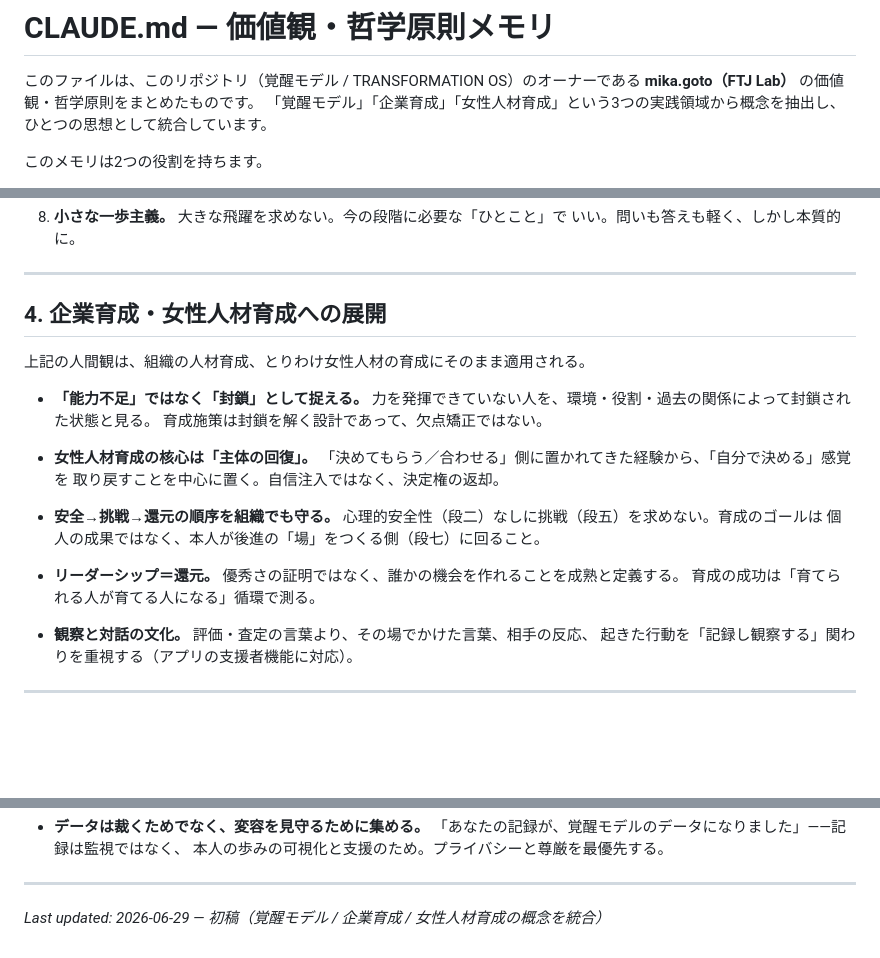
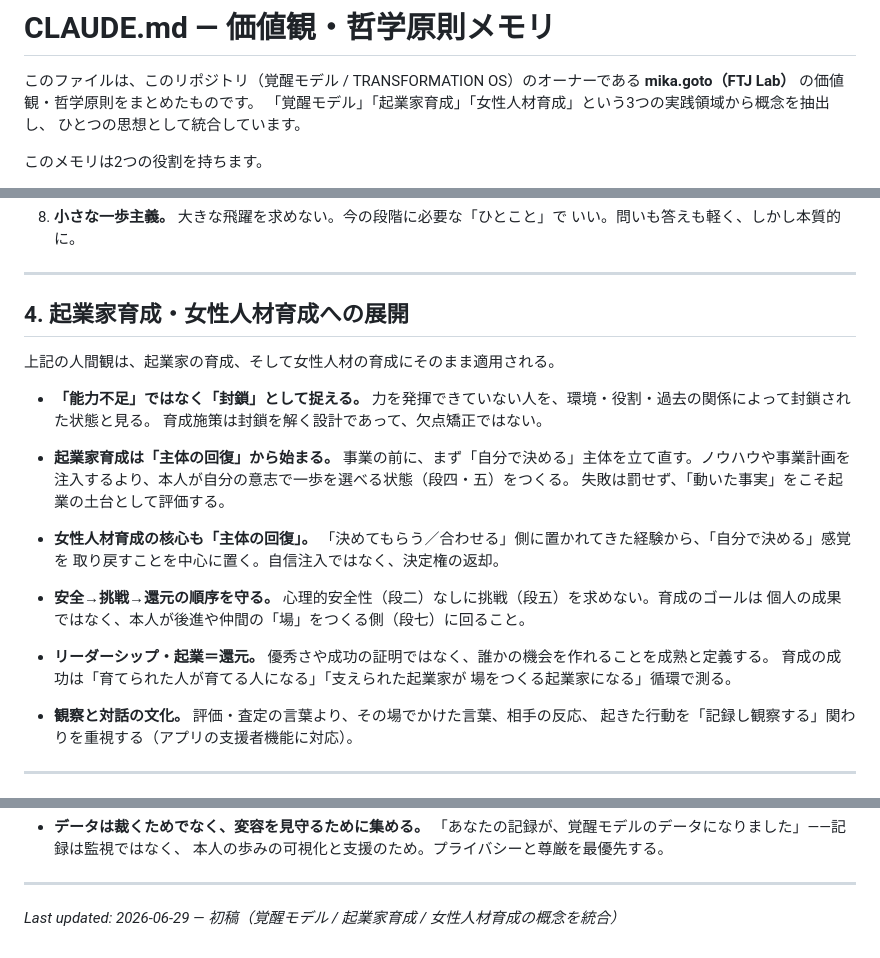
Before and after one commit to mika-fukuimodel/kakusei, a Markdown page: CLAUDE.md, 3 parts joined by grey strips. GitHub-like rendering; blank space fills up the shorter version.

Commit message:
Correct 企業育成 to 起業家育成 in values memory
Fix the second practice domain from "corporate development" to
"entrepreneur development" per the owner's clarification, and rework
section 4 to frame it in the entrepreneur-development context.

Co-Authored-By: Claude Opus 4.8 <noreply@anthropic.com>
Claude-Session: https://claude.ai/code/session_014SpumgpEK1rVLrHFEDR5Cy

```diff
--- a/CLAUDE.md
+++ b/CLAUDE.md
@@ -2,7 +2,7 @@
 
 このファイルは、このリポジトリ（覚醒モデル / TRANSFORMATION OS）のオーナーである
 **mika.goto（FTJ Lab）** の価値観・哲学原則をまとめたものです。
-「覚醒モデル」「企業育成」「女性人材育成」という3つの実践領域から概念を抽出し、
+「覚醒モデル」「起業家育成」「女性人材育成」という3つの実践領域から概念を抽出し、
 ひとつの思想として統合しています。
 
 このメモリは2つの役割を持ちます。
@@ -80,25 +80,31 @@
 
 ---
 
-## 4. 企業育成・女性人材育成への展開
+## 4. 起業家育成・女性人材育成への展開
 
-上記の人間観は、組織の人材育成、とりわけ女性人材の育成にそのまま適用される。
+上記の人間観は、起業家の育成、そして女性人材の育成にそのまま適用される。
 
 - **「能力不足」ではなく「封鎖」として捉える。**
   力を発揮できていない人を、環境・役割・過去の関係によって封鎖された状態と見る。
   育成施策は封鎖を解く設計であって、欠点矯正ではない。
 
-- **女性人材育成の核心は「主体の回復」。**
+- **起業家育成は「主体の回復」から始まる。**
+  事業の前に、まず「自分で決める」主体を立て直す。ノウハウや事業計画を
+  注入するより、本人が自分の意志で一歩を選べる状態（段四・五）をつくる。
+  失敗は罰せず、「動いた事実」をこそ起業の土台として評価する。
+
+- **女性人材育成の核心も「主体の回復」。**
   「決めてもらう／合わせる」側に置かれてきた経験から、「自分で決める」感覚を
   取り戻すことを中心に置く。自信注入ではなく、決定権の返却。
 
-- **安全→挑戦→還元の順序を組織でも守る。**
+- **安全→挑戦→還元の順序を守る。**
   心理的安全性（段二）なしに挑戦（段五）を求めない。育成のゴールは
-  個人の成果ではなく、本人が後進の「場」をつくる側（段七）に回ること。
+  個人の成果ではなく、本人が後進や仲間の「場」をつくる側（段七）に回ること。
 
-- **リーダーシップ＝還元。**
-  優秀さの証明ではなく、誰かの機会を作れることを成熟と定義する。
-  育成の成功は「育てられる人が育てる人になる」循環で測る。
+- **リーダーシップ・起業＝還元。**
+  優秀さや成功の証明ではなく、誰かの機会を作れることを成熟と定義する。
+  育成の成功は「育てられた人が育てる人になる」「支えられた起業家が
+  場をつくる起業家になる」循環で測る。
 
 - **観察と対話の文化。** 評価・査定の言葉より、その場でかけた言葉、相手の反応、
   起きた行動を「記録し観察する」関わりを重視する（アプリの支援者機能に対応）。
@@ -131,4 +137,4 @@
 
 ---
 
-*Last updated: 2026-06-29 — 初稿（覚醒モデル / 企業育成 / 女性人材育成の概念を統合）*
+*Last updated: 2026-06-29 — 初稿（覚醒モデル / 起業家育成 / 女性人材育成の概念を統合）*
```
